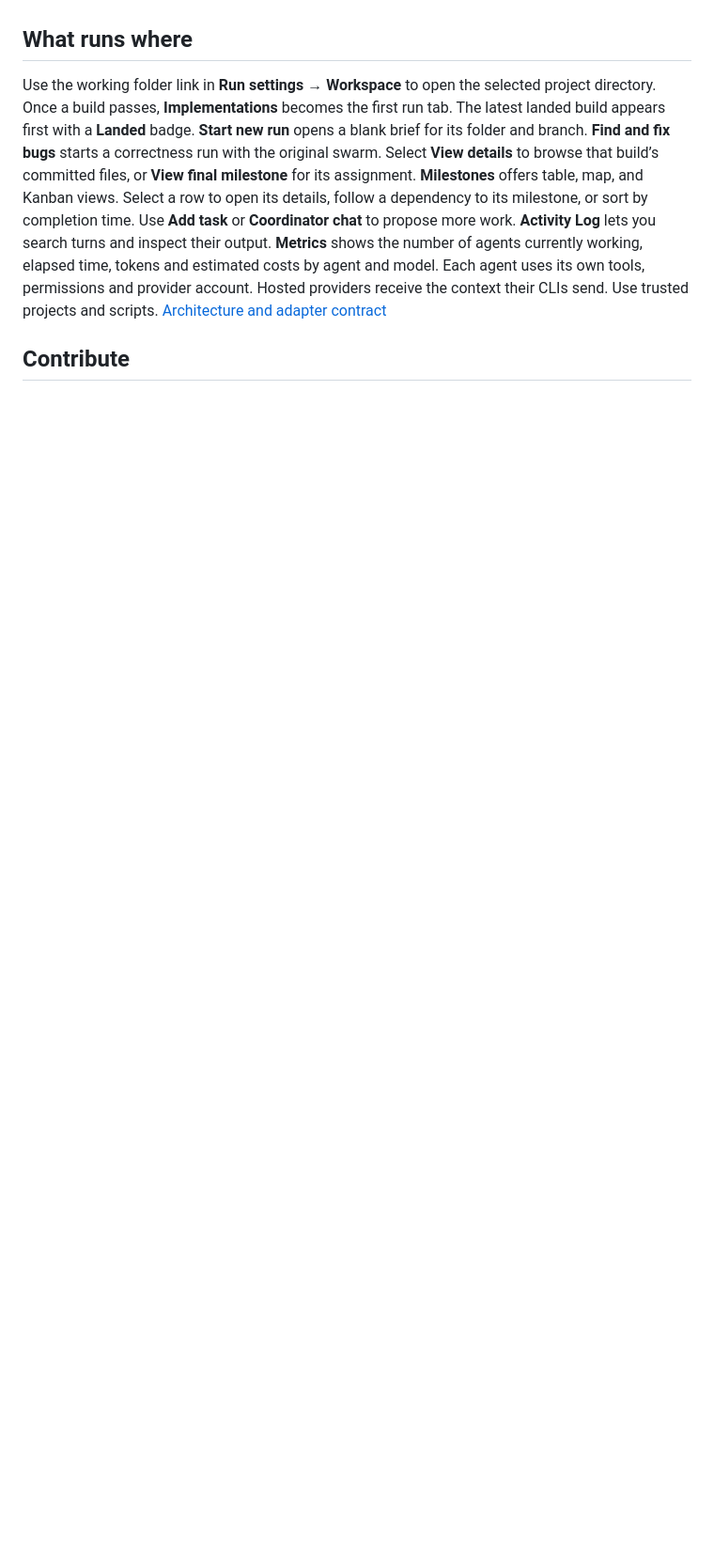
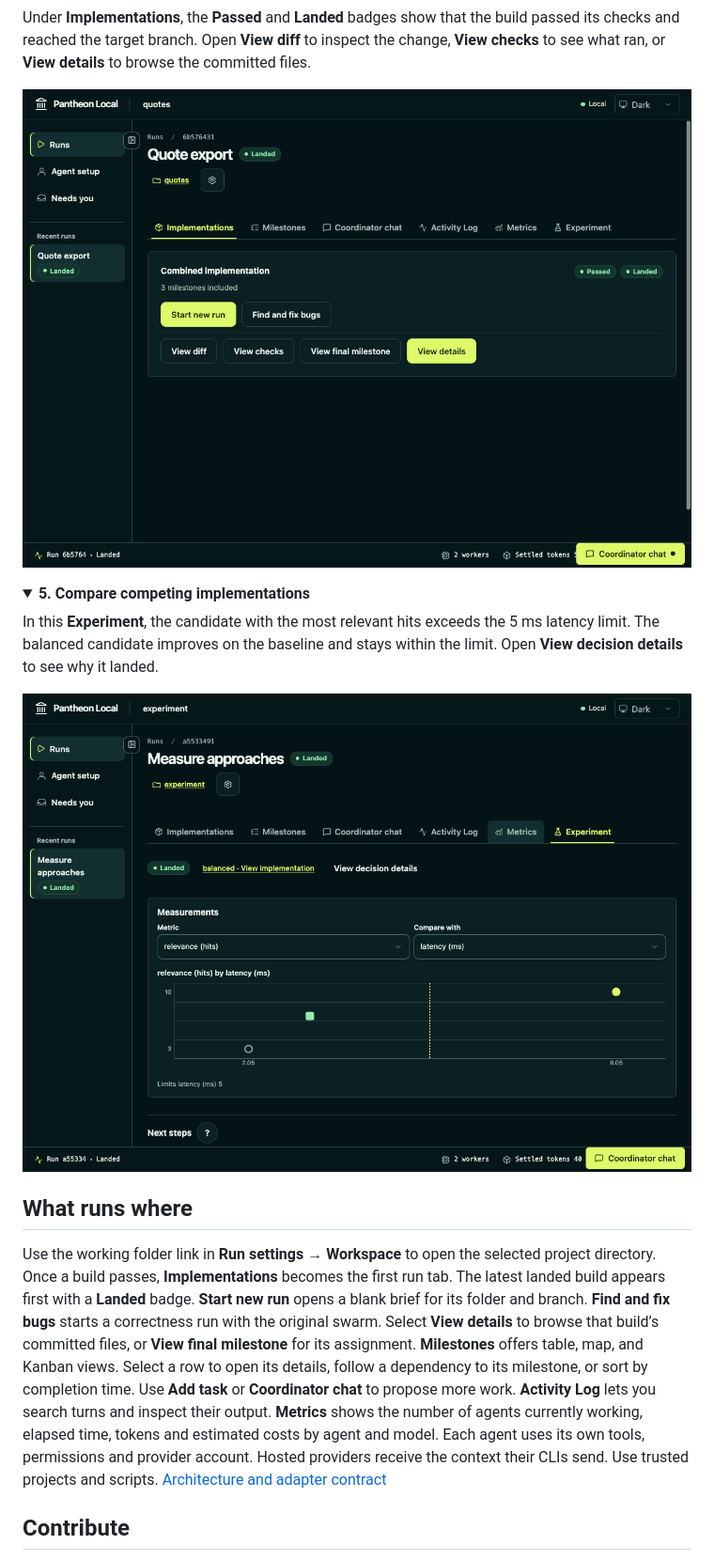
Before and after one commit to mrdavey/pantheon-local, a Markdown page: README.md, the part around one of its changes. Shown at 94% size. Drawn GitHub-style; pictures changed too: docs/screenshots/experiment.png (added), docs/screenshots/landed-implementation.png (added); folded sections open; blank space fills up the shorter version.

```diff
--- a/README.md
+++ b/README.md
@@ -37,3 +68,18 @@ In an interactive terminal, `swarm` and `swarm open` open the browser and show a
+Under **Implementations**, the **Passed** and **Landed** badges show that the build passed its checks and reached the target branch. Open **View diff** to inspect the change, **View checks** to see what ran, or **View details** to browse the committed files.
+
+![Quote export with three milestones combined into a landed implementation, alongside actions to inspect it or start a follow-up run](docs/screenshots/landed-implementation.png)
+
+</details>
+
+<details>
+<summary><strong>5. Compare competing implementations</strong></summary>
+
+In this **Experiment**, the candidate with the most relevant hits exceeds the 5 ms latency limit. The balanced candidate improves on the baseline and stays within the limit. Open **View decision details** to see why it landed.
+
+![Search experiment plotting relevance against latency, with the 5 ms limit marked and the balanced implementation shown as landed](docs/screenshots/experiment.png)
+
+</details>
+
 ## What runs where
 
 Use the working folder link in **Run settings → Workspace** to open the selected project directory. Once a build passes, **Implementations** becomes the first run tab. The latest landed build appears first with a **Landed** badge. **Start new run** opens a blank brief for its folder and branch. **Find and fix bugs** starts a correctness run with the original swarm. Select **View details** to browse that build’s committed files, or **View final milestone** for its assignment. **Milestones** offers table, map, and Kanban views. Select a row to open its details, follow a dependency to its milestone, or sort by completion time. Use **Add task** or **Coordinator chat** to propose more work. **Activity Log** lets you search turns and inspect their output. **Metrics** shows the number of agents currently working, elapsed time, tokens and estimated costs by agent and model. Each agent uses its own tools, permissions and provider account. Hosted providers receive the context their CLIs send. Use trusted projects and scripts. [Architecture and adapter contract](docs/architecture.md)
```
Also changed, not shown: other parts of README.md (+32 -1 lines), docs/screenshots/milestone-map.png (added), docs/screenshots/new-run.png (added), docs/screenshots/run-metrics.png (added).
